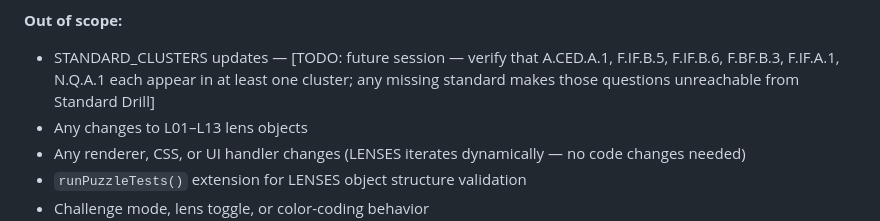
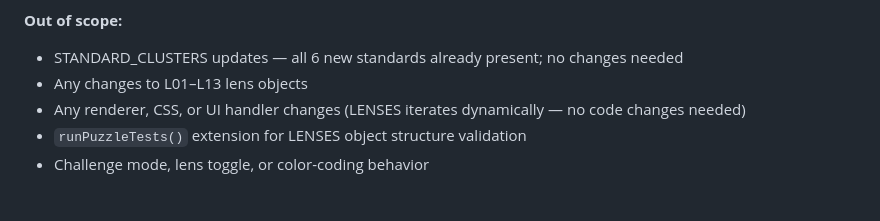
Before and after one commit to dariusjfavors-eng/mrfavors-lock-in, a Markdown page: TASKS.md, the part around the change. Drawn GitHub-style; blank space fills up the shorter version.

Commit message:
docs: remove stale STANDARD_CLUSTERS TODO — all 6 new standards already present
Co-Authored-By: Claude Sonnet 4.6 <noreply@anthropic.com>

```diff
--- a/TASKS.md
+++ b/TASKS.md
@@ -31,7 +31,7 @@ Last updated: 2026-05-27 (Session AB-3 COMPLETE — Lens Library Expansion L14
 - `QUESTION_BANK` Phase AB-3: `walkthroughs[newLensId]` + `examples[newLensId]` added in teacher annotation voice for every question updated in Phase AB-2
 
 **Out of scope:**
-- STANDARD_CLUSTERS updates — [TODO: future session — verify that A.CED.A.1, F.IF.B.5, F.IF.B.6, F.BF.B.3, F.IF.A.1, N.Q.A.1 each appear in at least one cluster; any missing standard makes those questions unreachable from Standard Drill]
+- STANDARD_CLUSTERS updates — all 6 new standards already present; no changes needed
 - Any changes to L01–L13 lens objects
 - Any renderer, CSS, or UI handler changes (LENSES iterates dynamically — no code changes needed)
 - `runPuzzleTests()` extension for LENSES object structure validation
```
